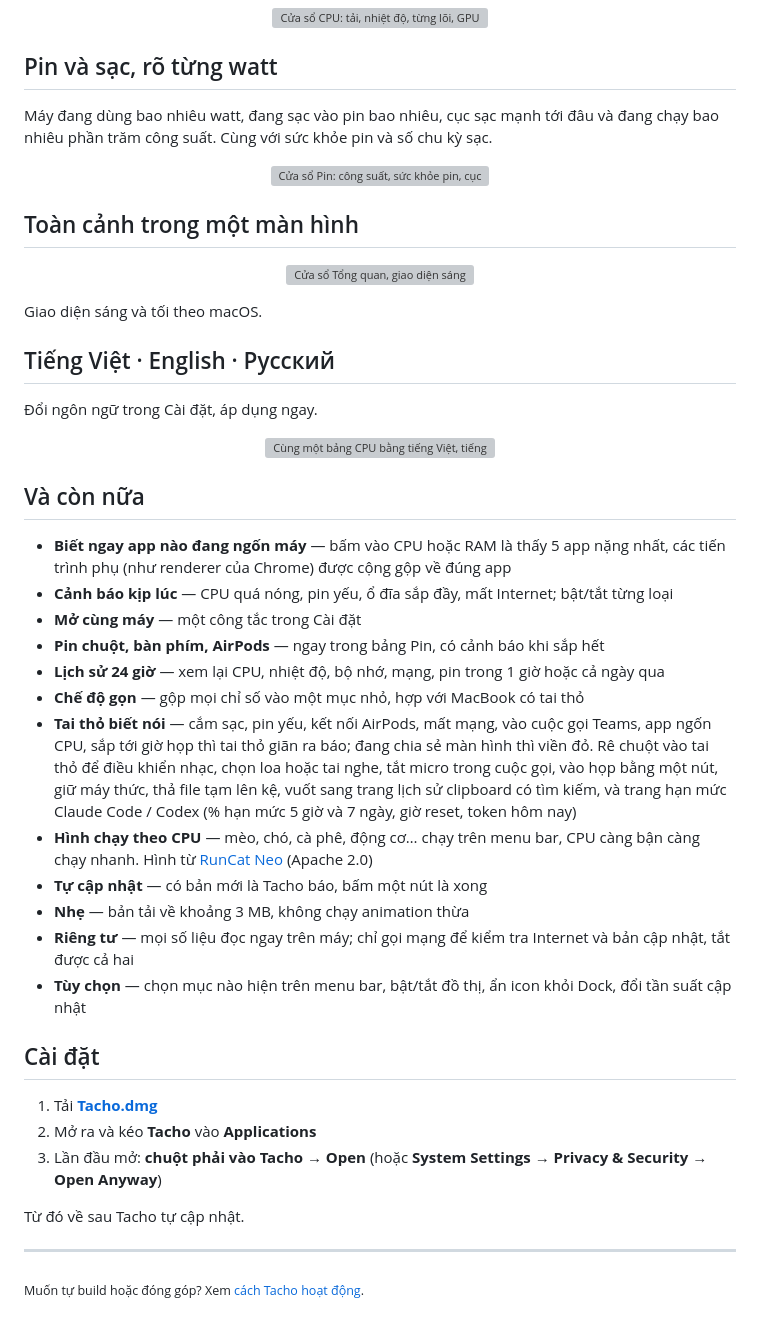
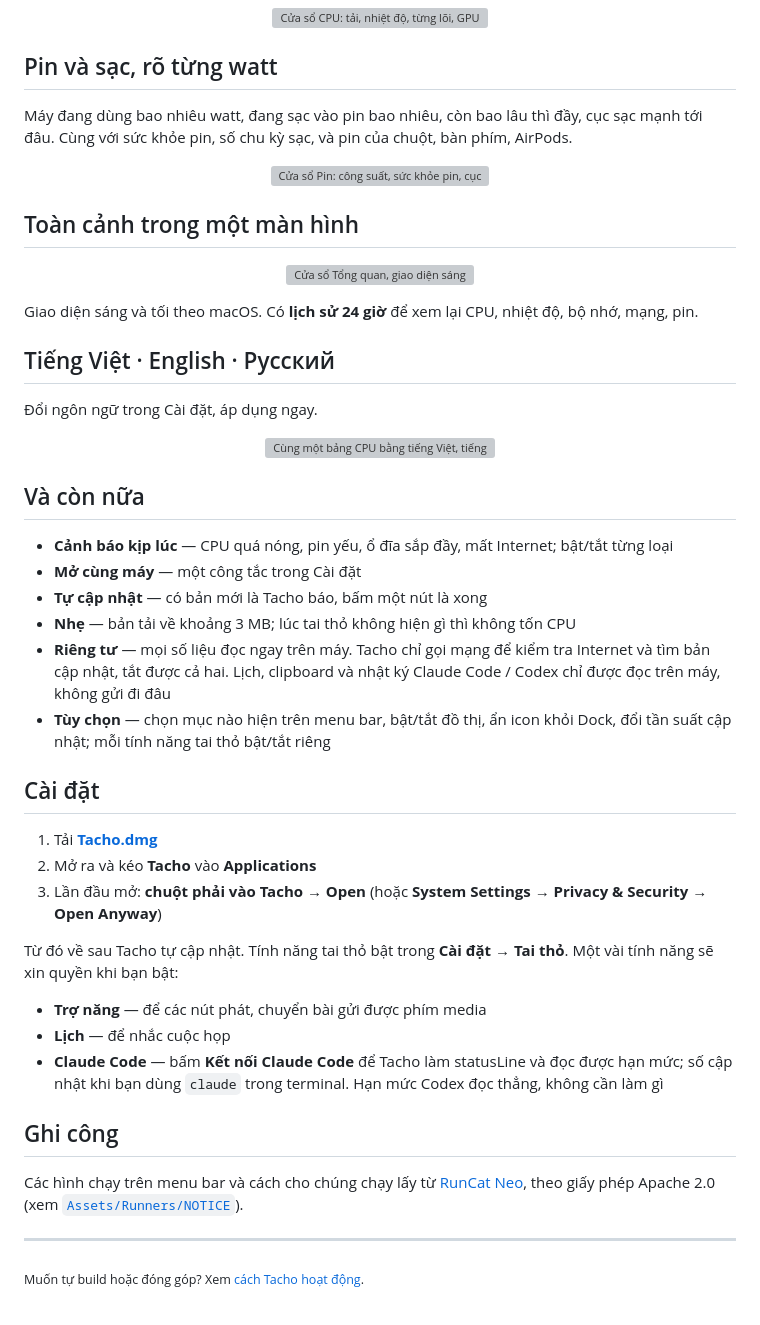
Before and after one commit to hieupnvmg/Tacho, a Markdown page: README.md, the part around one of its changes. GitHub-like rendering; grey boxes are pictures that could not be loaded.

```diff
--- a/README.md
+++ b/README.md
@@ -44,8 +91,8 @@ Nhiệt độ CPU đo ngay trên chip, tốc độ từng quạt, tải từng l
 
 ## Pin và sạc, rõ từng watt
 
-Máy đang dùng bao nhiêu watt, đang sạc vào pin bao nhiêu, cục sạc mạnh tới đâu và đang chạy bao
-nhiêu phần trăm công suất. Cùng với sức khỏe pin và số chu kỳ sạc.
+Máy đang dùng bao nhiêu watt, đang sạc vào pin bao nhiêu, còn bao lâu thì đầy, cục sạc mạnh tới đâu.
+Cùng với sức khỏe pin, số chu kỳ sạc, và pin của chuột, bàn phím, AirPods.
 
 <p align="center">
   <img src="docs/images/window-battery.png" alt="Cửa sổ Pin: công suất, sức khỏe pin, cục sạc" width="85%">
@@ -57,7 +104,7 @@ nhiêu phần trăm công suất. Cùng với sức khỏe pin và số chu kỳ
   <img src="docs/images/window-overview.png" alt="Cửa sổ Tổng quan, giao diện sáng" width="85%">
 </p>
 
-Giao diện sáng và tối theo macOS.
+Giao diện sáng và tối theo macOS. Có **lịch sử 24 giờ** để xem lại CPU, nhiệt độ, bộ nhớ, mạng, pin.
 
 ## Tiếng Việt · English · Русский
 
@@ -69,20 +116,14 @@ Giao diện sáng và tối theo macOS.
 
 ## Và còn nữa
 
-- **Biết ngay app nào đang ngốn máy** — bấm vào CPU hoặc RAM là thấy 5 app nặng nhất, các tiến trình
-  phụ (như renderer của Chrome) được cộng gộp về đúng app
 - **Cảnh báo kịp lúc** — CPU quá nóng, pin yếu, ổ đĩa sắp đầy, mất Internet; bật/tắt từng loại
 - **Mở cùng máy** — một công tắc trong Cài đặt
-- **Pin chuột, bàn phím, AirPods** — ngay trong bảng Pin, có cảnh báo khi sắp hết
-- **Lịch sử 24 giờ** — xem lại CPU, nhiệt độ, bộ nhớ, mạng, pin trong 1 giờ hoặc cả ngày qua
-- **Chế độ gọn** — gộp mọi chỉ số vào một mục nhỏ, hợp với MacBook có tai thỏ
-- **Tai thỏ biết nói** — cắm sạc, pin yếu, kết nối AirPods, mất mạng, vào cuộc gọi Teams, app ngốn CPU, sắp tới giờ họp thì tai thỏ giãn ra báo; đang chia sẻ màn hình thì viền đỏ. Rê chuột vào tai thỏ để điều khiển nhạc, chọn loa hoặc tai nghe, tắt micro trong cuộc gọi, vào họp bằng một nút, giữ máy thức, thả file tạm lên kệ, vuốt sang trang lịch sử clipboard có tìm kiếm, và trang hạn mức Claude Code / Codex (% hạn mức 5 giờ và 7 ngày, giờ reset, token hôm nay)
-- **Hình chạy theo CPU** — mèo, chó, cà phê, động cơ… chạy trên menu bar, CPU càng bận càng chạy nhanh. Hình từ [RunCat Neo](https://github.com/runcat-dev/RunCatNeo) (Apache 2.0)
 - **Tự cập nhật** — có bản mới là Tacho báo, bấm một nút là xong
-- **Nhẹ** — bản tải về khoảng 3 MB, không chạy animation thừa
-- **Riêng tư** — mọi số liệu đọc ngay trên máy; chỉ gọi mạng để kiểm tra Internet và bản cập nhật,
-  tắt được cả hai
-- **Tùy chọn** — chọn mục nào hiện trên menu bar, bật/tắt đồ thị, ẩn icon khỏi Dock, đổi tần suất cập nhật
+- **Nhẹ** — bản tải về khoảng 3 MB; lúc tai thỏ không hiện gì thì không tốn CPU
+- **Riêng tư** — mọi số liệu đọc ngay trên máy. Tacho chỉ gọi mạng để kiểm tra Internet và tìm bản cập
+  nhật, tắt được cả hai. Lịch, clipboard và nhật ký Claude Code / Codex chỉ được đọc trên máy, không gửi đi đâu
+- **Tùy chọn** — chọn mục nào hiện trên menu bar, bật/tắt đồ thị, ẩn icon khỏi Dock, đổi tần suất
+  cập nhật; mỗi tính năng tai thỏ bật/tắt riêng
 
 ## Cài đặt
 
@@ -90,7 +131,19 @@ Giao diện sáng và tối theo macOS.
 2. Mở ra và kéo **Tacho** vào **Applications**
 3. Lần đầu mở: **chuột phải vào Tacho → Open** (hoặc **System Settings → Privacy & Security → Open Anyway**)
 
-Từ đó về sau Tacho tự cập nhật.
+Từ đó về sau Tacho tự cập nhật. Tính năng tai thỏ bật trong **Cài đặt → Tai thỏ**. Một vài tính năng
+sẽ xin quyền khi bạn bật:
+
+- **Trợ năng** — để các nút phát, chuyển bài gửi được phím media
+- **Lịch** — để nhắc cuộc họp
+- **Claude Code** — bấm **Kết nối Claude Code** để Tacho làm statusLine và đọc được hạn mức; số cập nhật
+  khi bạn dùng `claude` trong terminal. Hạn mức Codex đọc thẳng, không cần làm gì
+
+## Ghi công
+
+Các hình chạy trên menu bar và cách cho chúng chạy lấy từ
+[RunCat Neo](https://github.com/runcat-dev/RunCatNeo), theo giấy phép Apache 2.0
+(xem [`Assets/Runners/NOTICE`](Assets/Runners/NOTICE)).
 
 ---
 
```
Also changed, not shown: other parts of README.md (+50 -3 lines), README.en.md (added, +155 -0 lines), docs/images/notch-ai.png (added), docs/images/notch-clipboard.png (added), docs/images/notch-events.png (added).
